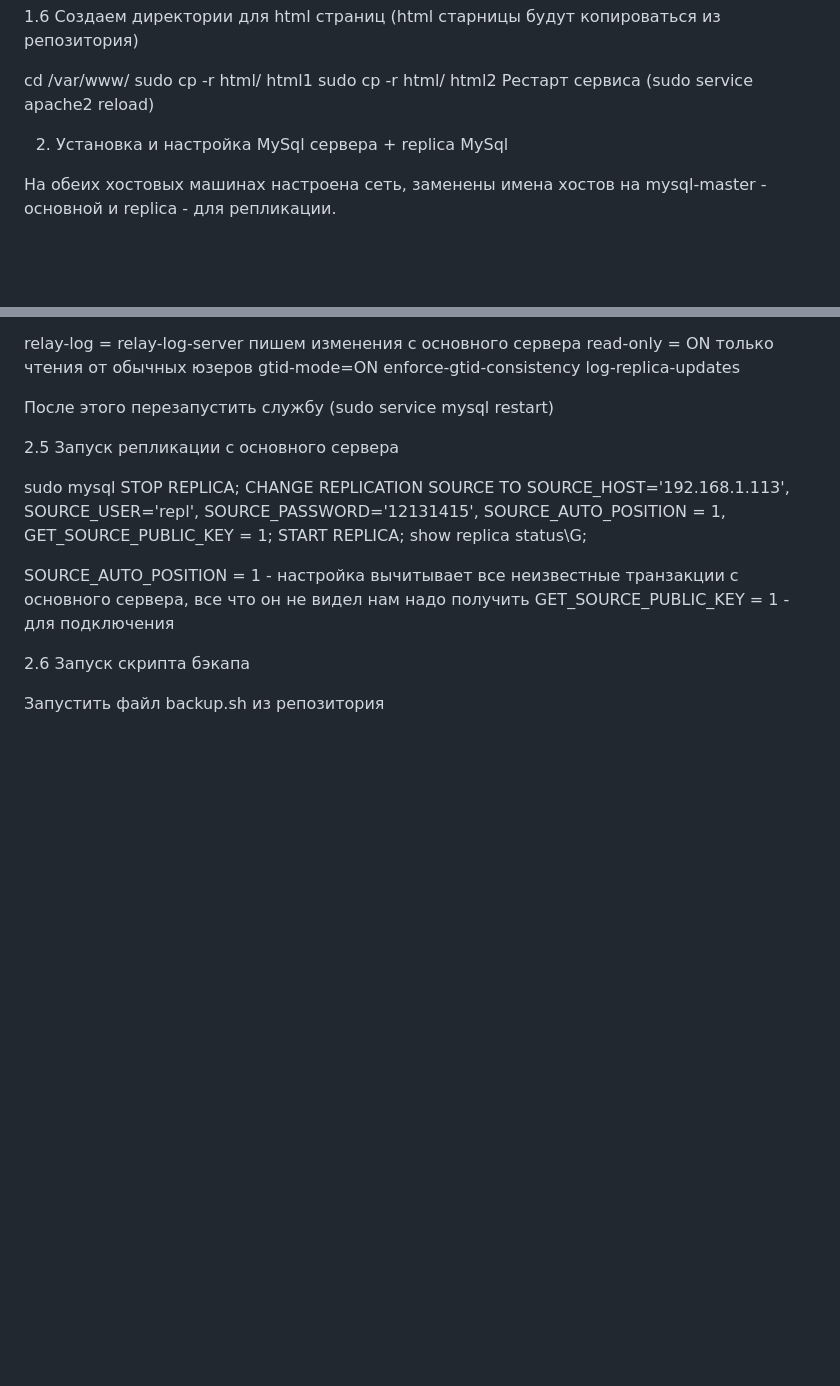
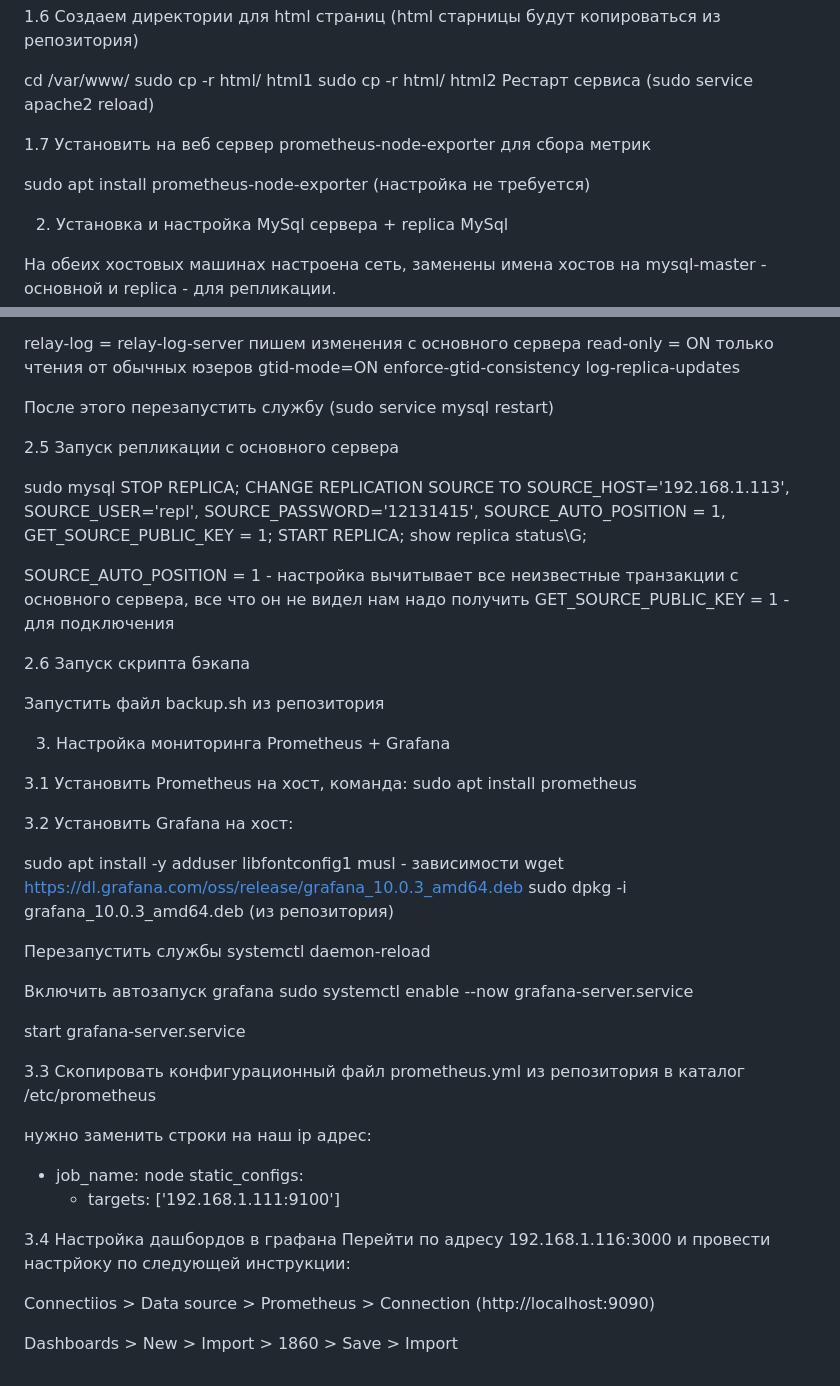
Before and after one commit to asuRoman/repo_asur, a Markdown page: README.md, 2 parts joined by grey strips. Drawn GitHub-style; blank space fills up the shorter version.

```diff
--- a/README.md
+++ b/README.md
@@ -49,6 +49,9 @@ sudo cp -r html/ html1
 sudo cp -r html/ html2
 Рестарт сервиса (sudo service apache2 reload)
 
+1.7 Установить на веб сервер prometheus-node-exporter для сбора метрик
+
+sudo apt install prometheus-node-exporter (настройка не требуется)
 
 2. Установка и настройка MySql сервера + replica MySql
 
@@ -99,3 +102,35 @@ GET_SOURCE_PUBLIC_KEY = 1 - для подключения
 2.6 Запуск скрипта бэкапа
 
 Запустить файл backup.sh из репозитория
+
+3. Настройка мониторинга Prometheus + Grafana
+
+3.1 Установить Prometheus на хост, команда: sudo apt install prometheus
+
+3.2 Установить Grafana на хост:
+
+sudo apt install -y adduser libfontconfig1 musl - зависимости
+wget https://dl.grafana.com/oss/release/grafana_10.0.3_amd64.deb
+sudo dpkg -i grafana_10.0.3_amd64.deb (из репозитория)
+
+Перезапустить службы
+systemctl daemon-reload
+
+Включить автозапуск grafana
+sudo systemctl enable --now grafana-server.service
+
+start grafana-server.service
+
+3.3 Скопировать конфигурационный файл prometheus.yml из репозитория в каталог /etc/prometheus
+
+нужно заменить строки на наш ip адрес:
+ - job_name: node
+    static_configs:
+      - targets: ['192.168.1.111:9100']
+
+3.4 Настройка дашбордов в графана
+Перейти по адресу 192.168.1.116:3000 и провести настрйоку по следующей инструкции:
+
+Connectiios > Data source > Prometheus > Connection (http://localhost:9090)
+
+Dashboards > New > Import > 1860 > Save > Import
```
